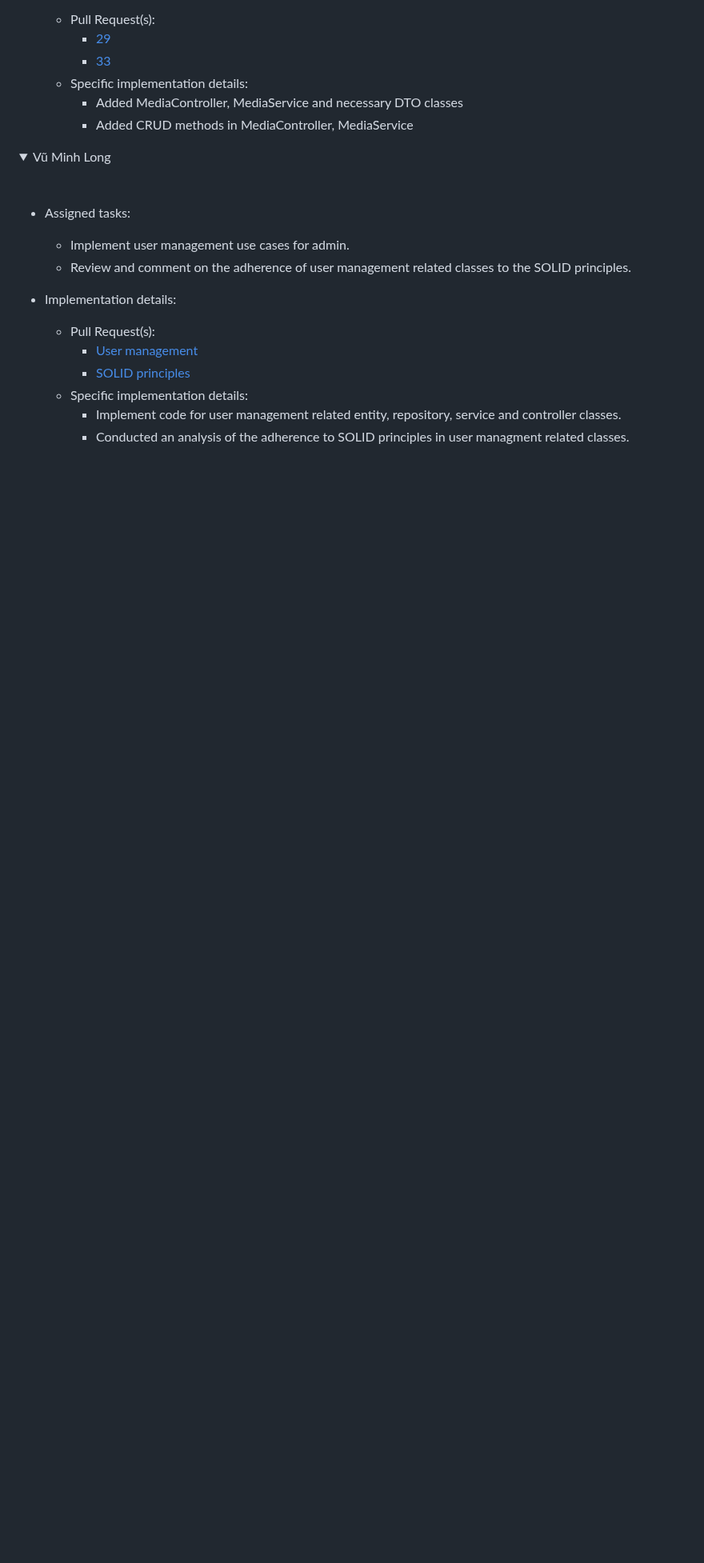
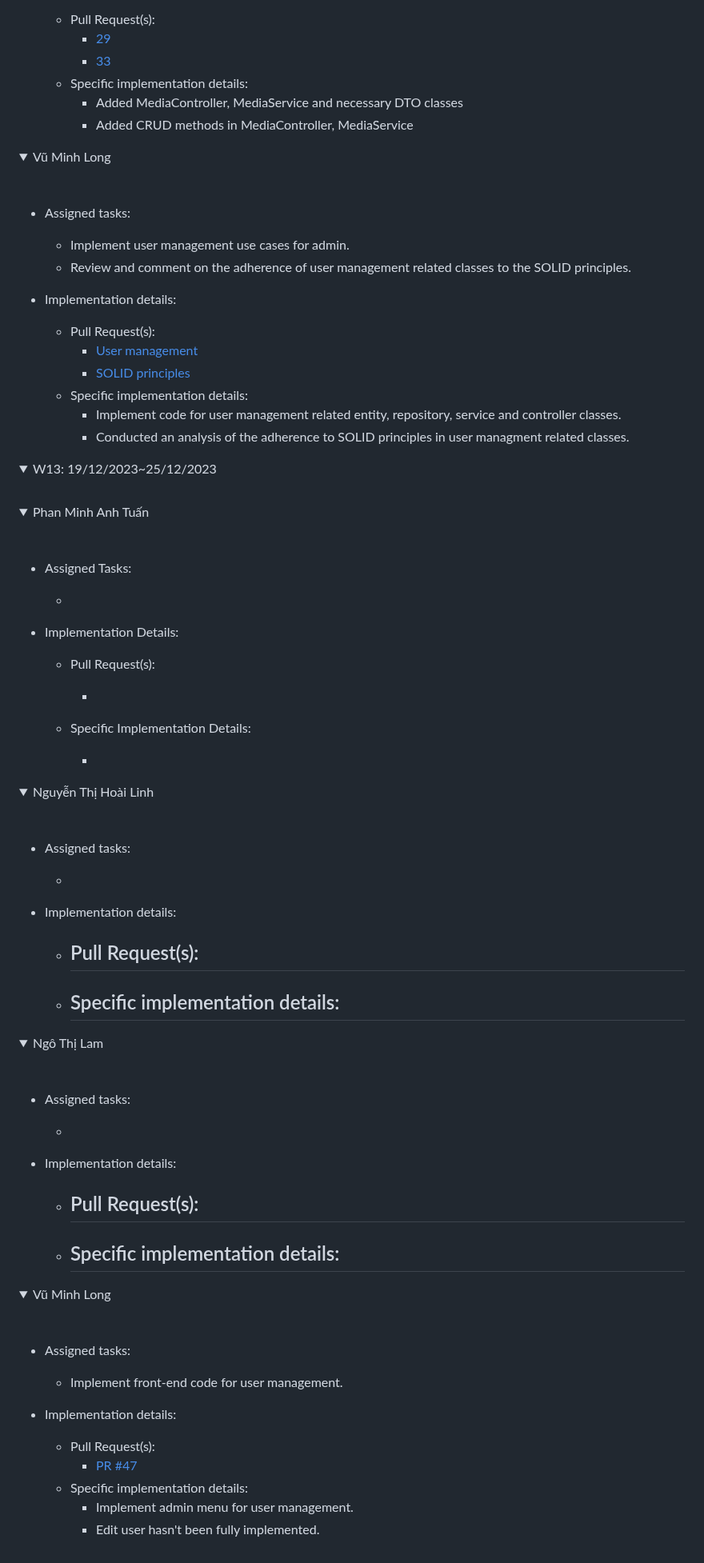
Before and after one commit to pmatuan/TKXDPM.VP.20231-05, a Markdown page: README.md, the part around one of its changes. Shown at 80% size. Rendered like a GitHub page; folded sections open; blank space fills up the shorter version.

Commit message:
update report w13

```diff
--- a/README.md
+++ b/README.md
@@ -253,3 +253,75 @@ This is a Capstone's source code for Software Design and Construction project
 
 </details>
 </details>
+
+<details>
+  <summary>W13: 19/12/2023~25/12/2023 </summary>
+<br>
+
+<details>
+<summary>Phan Minh Anh Tuấn</summary>
+<br>
+
+- Assigned Tasks:
+
+  -
+
+- Implementation Details:
+
+  - Pull Request(s):
+
+    -
+
+  - Specific Implementation Details:
+
+    -
+
+</details>
+
+<details>
+<summary>Nguyễn Thị Hoài Linh</summary>
+<br>
+
+- Assigned tasks:
+
+  -
+
+- Implementation details:
+  - Pull Request(s):
+    -
+  - Specific implementation details:
+    -
+
+</details>
+
+<details>
+<summary>Ngô Thị Lam</summary>
+<br>
+
+- Assigned tasks:
+
+  -
+
+- Implementation details:
+  - Pull Request(s):
+    -
+  - Specific implementation details:
+    -
+
+</details>
+
+<details>
+<summary>Vũ Minh Long</summary>
+<br>
+
+- Assigned tasks:
+
+  - Implement front-end code for user management.
+
+- Implementation details:
+  - Pull Request(s):
+    - [PR #47](https://github.com/pmatuan/TKXDPM.VP.20231-05/pull/47)
+  - Specific implementation details:
+    - Implement admin menu for user management.
+    - Edit user hasn't been fully implemented.
+
```
Also changed, not shown: other parts of README.md (+2 -0 lines).
